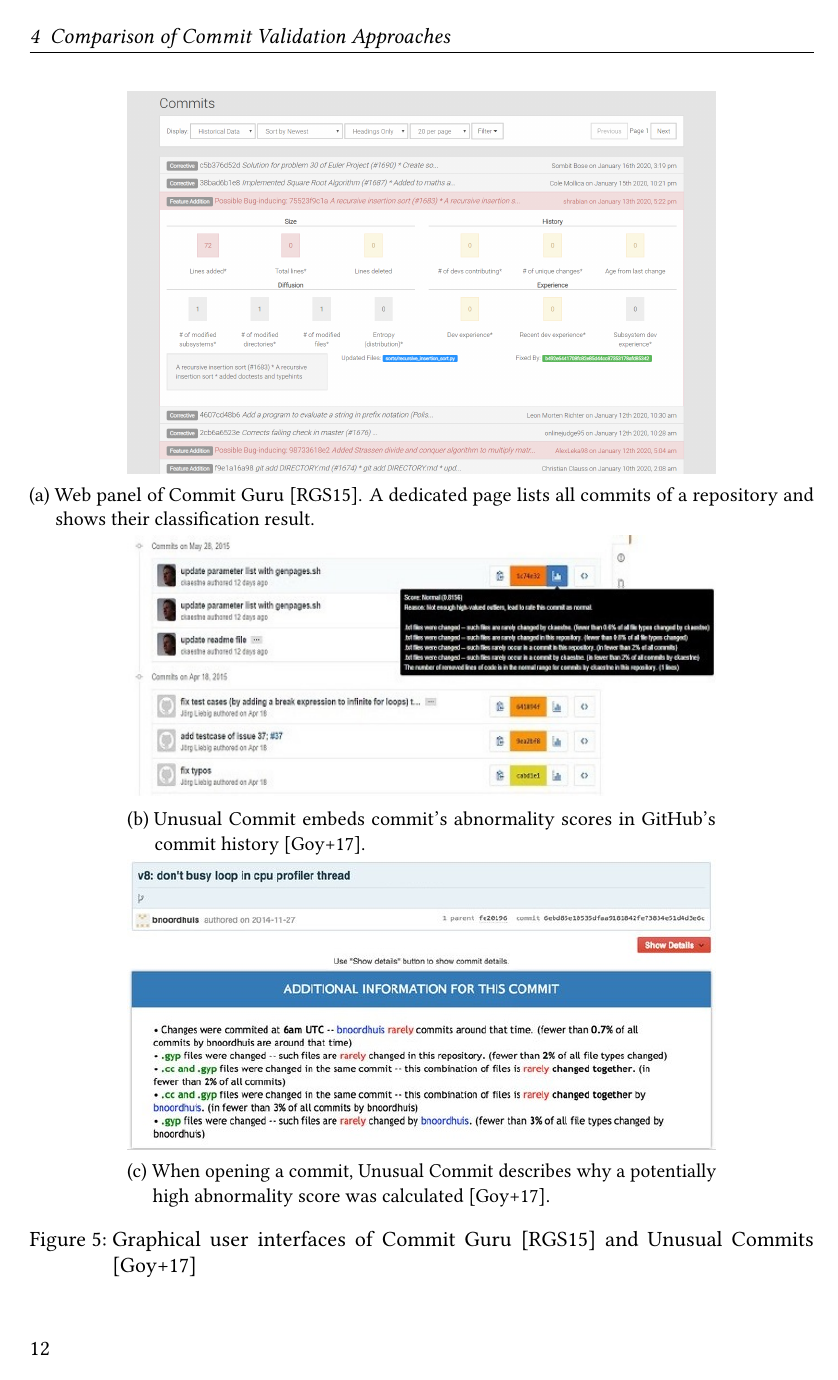
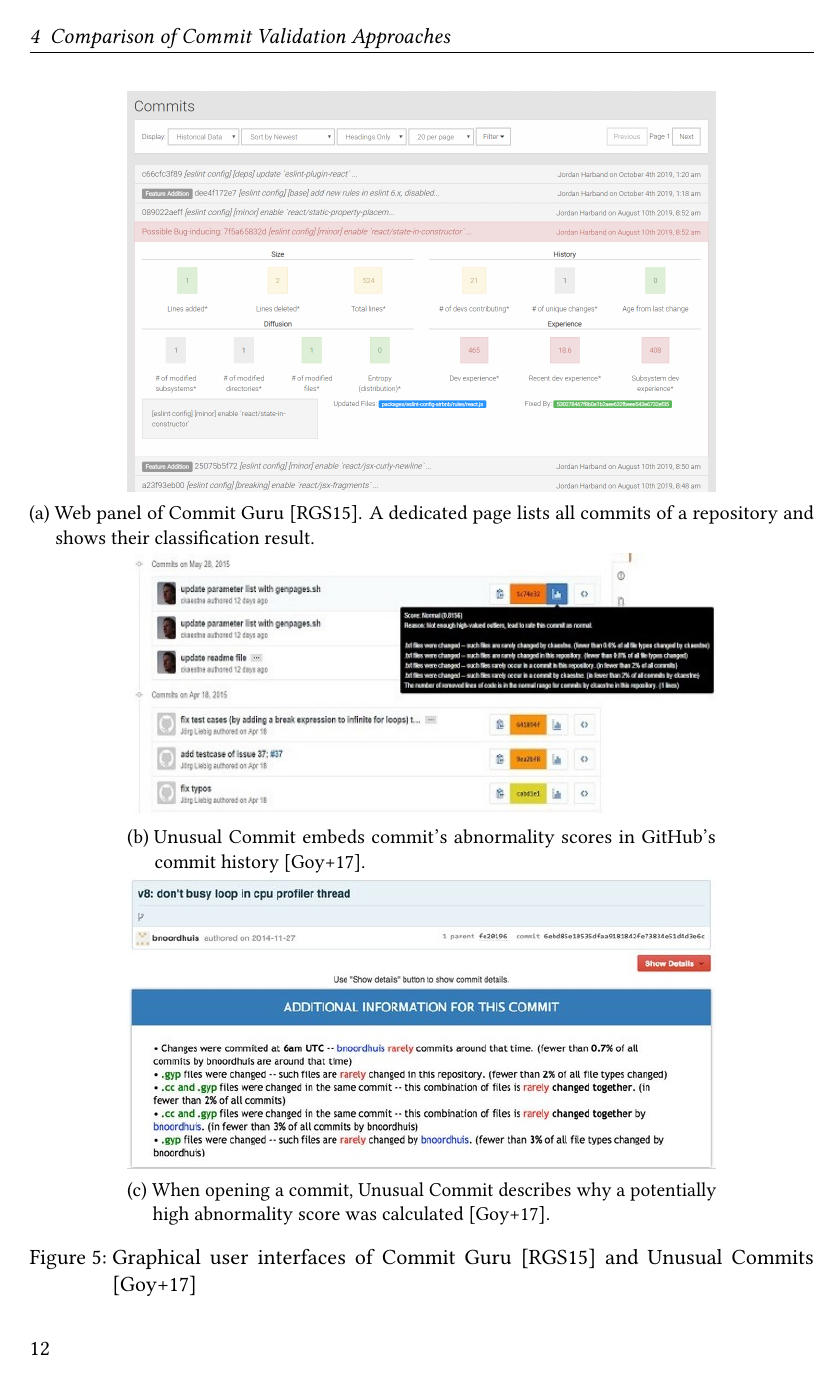
Before and after one commit to lukasbach/commit-validation, LaTeX slides (seminar.tex, which reads sections/content.tex): page 12 of 23. Compiled offline with pdfLaTeX.

Commit message:
Use better image of commit guru

```diff
--- a/sections/content.tex
+++ b/sections/content.tex
@@ -405,7 +405,7 @@
 
 	\begin{subfigure}[t]{\textwidth}
 		\centering
-		\includegraphics[width=.75\textwidth]{images/ui/commitguru/screenshot-repo-commits-buggy-smaller}
+		\includegraphics[width=.75\textwidth]{images/ui/commitguru/screenshot-repo-js-commits-buggy-smaller}
 		\caption{Web panel of Commit Guru \cite{Rosen2015}. A dedicated page lists all commits of a repository and shows their classification result.}
 		\label{fig:ui-commitguru}
 	\end{subfigure}
```
Also changed, not shown: images/ui/commitguru/screenshot-repo-js-commits-buggy-smaller.png (added).
